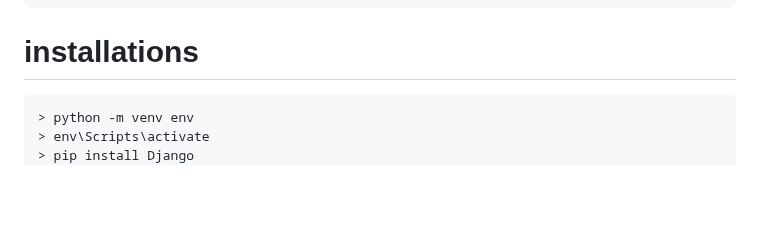
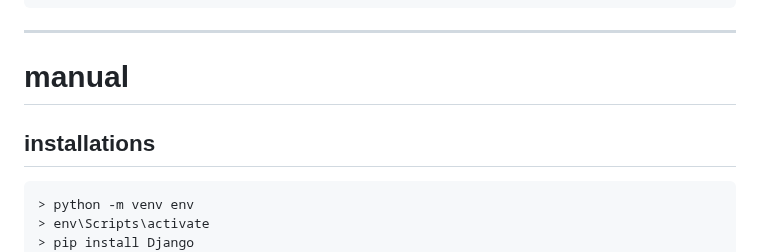
Before and after one commit to jmgcheng/djangoBasicUserRegNBlog02, a Markdown page: README.md, the part around one of its changes. GitHub-like rendering; blank space fills up the shorter version.

````diff
--- a/README.md
+++ b/README.md
@@ -14,7 +14,11 @@
 > python manage.py runserver
 ```
 
-# installations
+---
+
+# manual
+
+## installations
 
 ```
 > python -m venv env
````
Also changed, not shown: other parts of README.md (+112 -27 lines).
